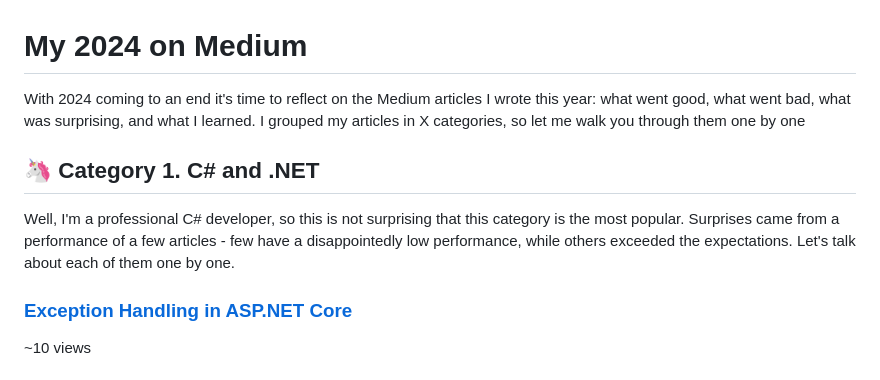
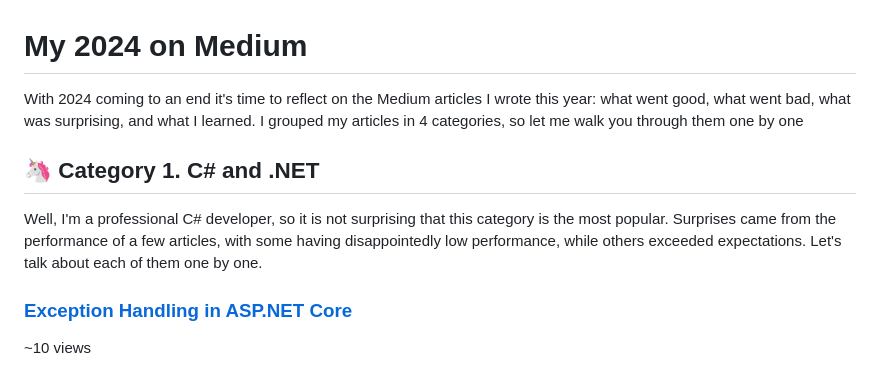
Before and after one commit to astorDev/profl, a Markdown page: writing/2024/index.md, the part around the change. Rendered like a GitHub page.

Commit message:
grammarlied 1

```diff
--- a/writing/2024/index.md
+++ b/writing/2024/index.md
@@ -1,10 +1,10 @@
 # My 2024 on Medium
 
-With 2024 coming to an end it's time to reflect on the Medium articles I wrote this year: what went good, what went bad, what was surprising, and what I learned. I grouped my articles in X categories, so let me walk you through them one by one
+With 2024 coming to an end it's time to reflect on the Medium articles I wrote this year: what went good, what went bad, what was surprising, and what I learned. I grouped my articles in 4 categories, so let me walk you through them one by one
 
 ## 🦄 Category 1. C# and .NET
 
-Well, I'm a professional C# developer, so this is not surprising that this category is the most popular. Surprises came from a performance of a few articles - few have a disappointedly low performance, while others exceeded the expectations. Let's talk about each of them one by one.
+Well, I'm a professional C# developer, so it is not surprising that this category is the most popular. Surprises came from the performance of a few articles, with some having disappointedly low performance, while others exceeded expectations. Let's talk about each of them one by one.
 
 ### [Exception Handling in ASP.NET Core](https://medium.com/p/9fded06f8ec1)
 
```
